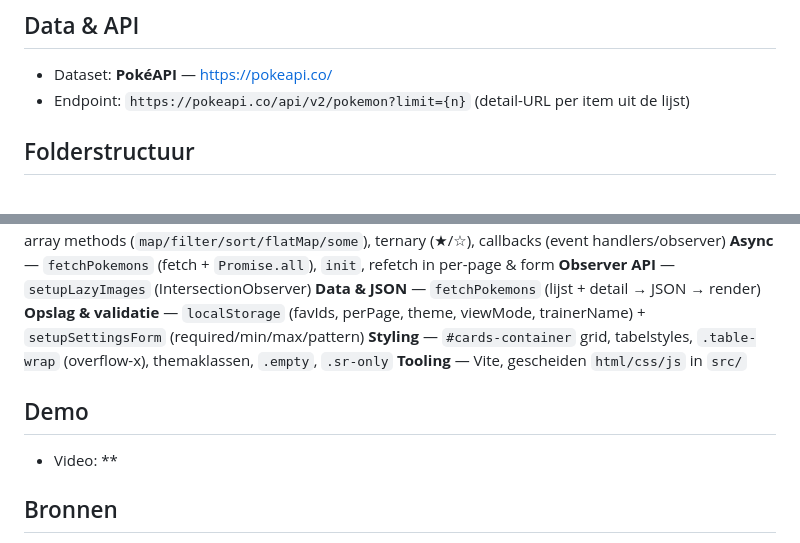
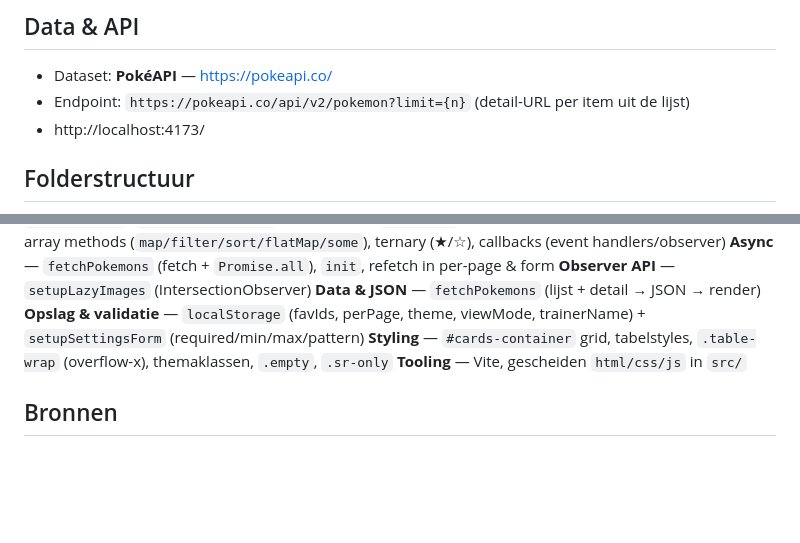
Before and after one commit to maximemolamba/Pokemon-spa, a Markdown page: README.md, 2 parts joined by grey strips. GitHub-like rendering; blank space fills up the shorter version.

```diff
--- a/README.md
+++ b/README.md
@@ -24,6 +24,7 @@ npx vite preview
 ## Data & API
 - Dataset: **PokéAPI** — https://pokeapi.co/
 - Endpoint: `https://pokeapi.co/api/v2/pokemon?limit={n}` (detail-URL per item uit de lijst)
+- http://localhost:4173/
 
 ## Folderstructuur
 .
@@ -59,8 +60,7 @@ npx vite preview
 **Styling** — `#cards-container` grid, tabelstyles, `.table-wrap` (overflow-x), themaklassen, `.empty`, `.sr-only`
 **Tooling** — Vite, gescheiden `html/css/js` in `src/`
 
-## Demo
-- Video: **
+
 ## Bronnen
 - PokéAPI (docs & endpoints)
 - Lesmateriaal
```
Also changed, not shown: other parts of README.md (+54 -0 lines).
